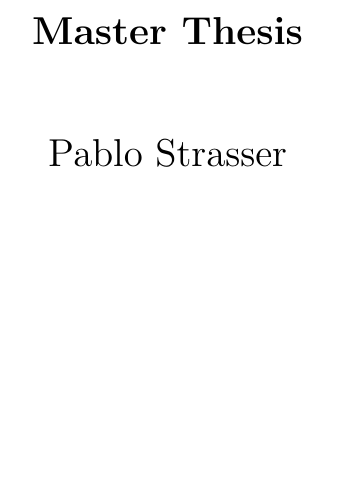
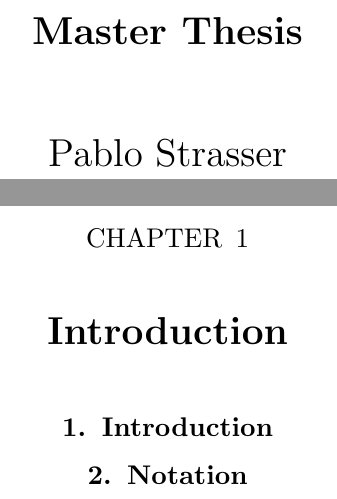
Before and after one commit to Strasser-Pablo/Master-Written-Thesis, a LaTeX thesis (main.tex, which reads introduction/main.tex): part of page 1 of 2 before the commit and two parts of pages 1 and 3 of 3 after it, the two joined at a grey line, cut so that both start at the same text, the shorter picture padded with empty space. Compiled offline with pdfLaTeX.

Commit message:
Added Structure For Introduction chapter

```diff
--- /dev/null
+++ b/introduction/main.tex
@@ -0,0 +1,5 @@
+\chapter{Introduction}
+
+\section{Introduction}
+
+\section{Notation}
```
Also changed, not shown: main.tex (+1 -1 lines).
